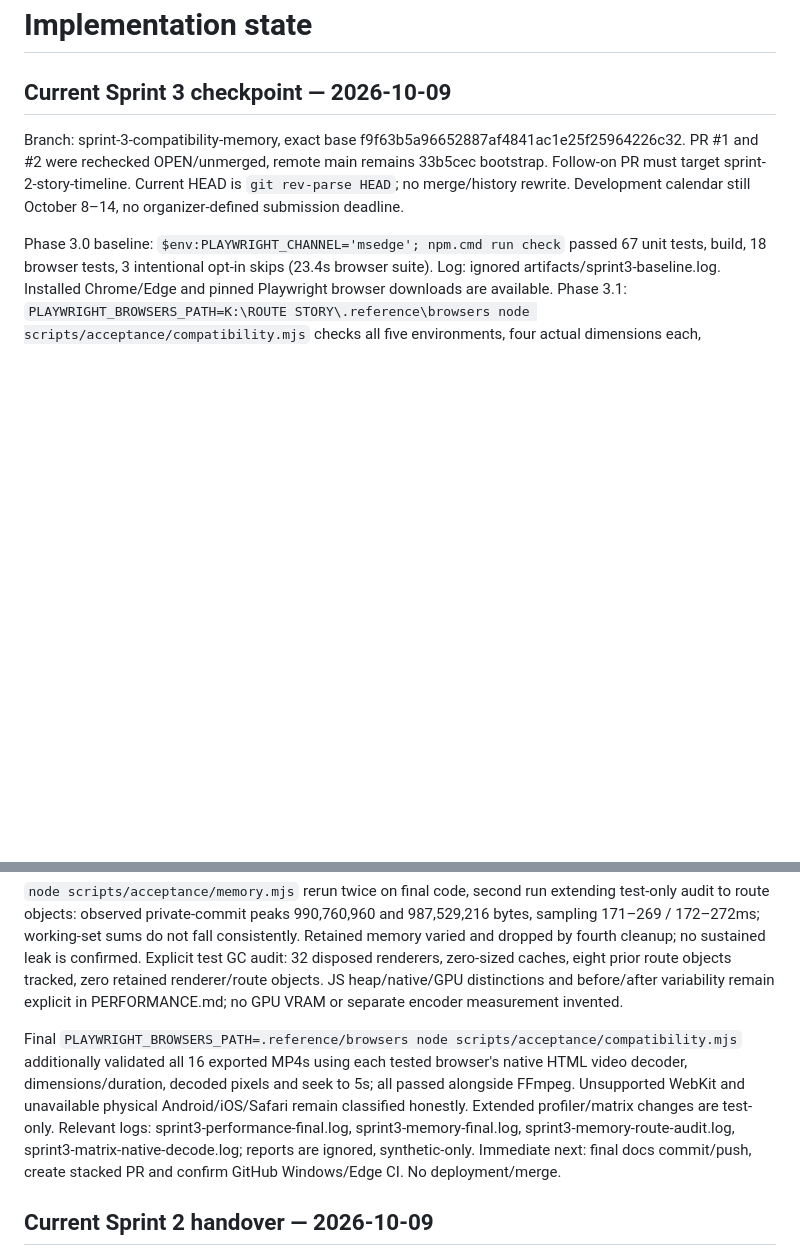
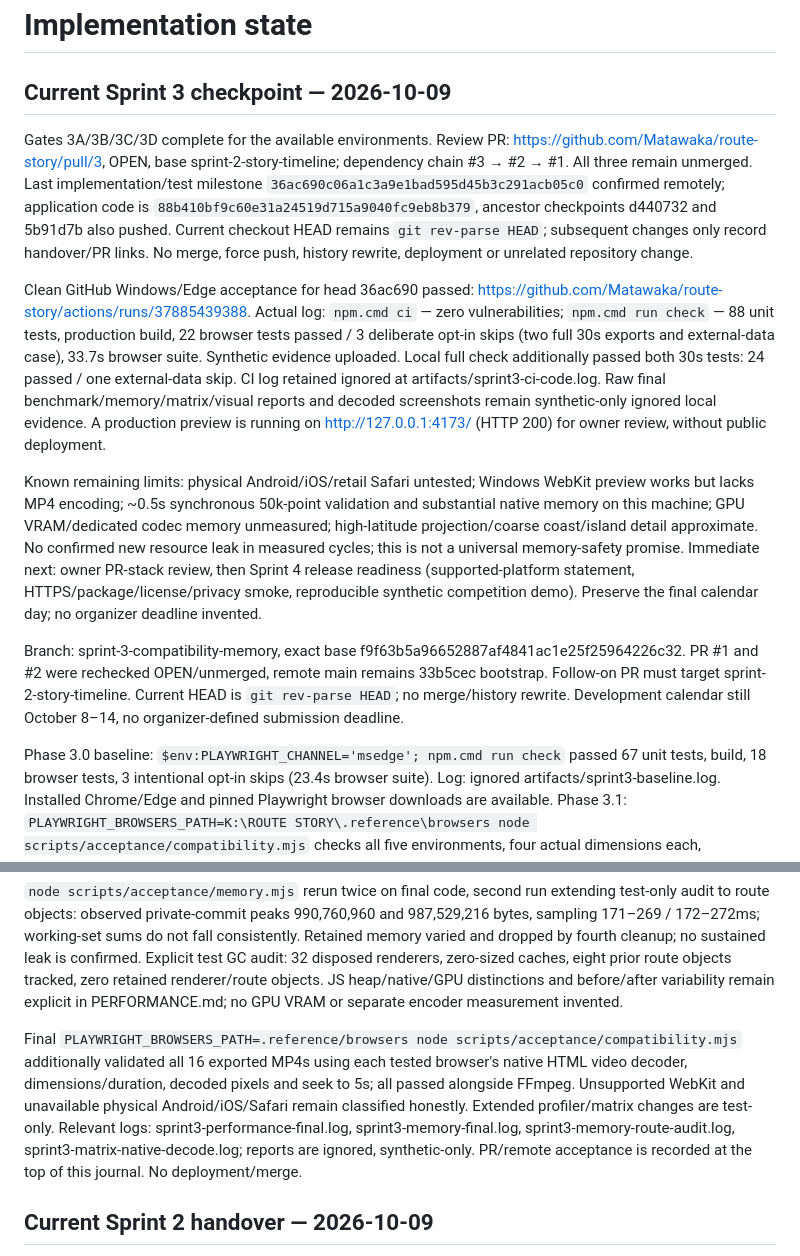
Before and after one commit to Matawaka/route-story, a Markdown page: docs/IMPLEMENTATION_STATE.md, 2 parts joined by grey strips. Drawn GitHub-style; blank space fills up the shorter version.

```diff
--- a/docs/IMPLEMENTATION_STATE.md
+++ b/docs/IMPLEMENTATION_STATE.md
@@ -1,6 +1,12 @@
 # Implementation state
 
 ## Current Sprint 3 checkpoint — 2026-10-09
+
+Gates 3A/3B/3C/3D complete for the available environments. Review PR: https://github.com/Matawaka/route-story/pull/3, OPEN, base sprint-2-story-timeline; dependency chain #3 → #2 → #1. All three remain unmerged. Last implementation/test milestone `36ac690c06a1c3a9e1bad595d45b3c291acb05c0` confirmed remotely; application code is `88b410bf9c60e31a24519d715a9040fc9eb8b379`, ancestor checkpoints d440732 and 5b91d7b also pushed. Current checkout HEAD remains `git rev-parse HEAD`; subsequent changes only record handover/PR links. No merge, force push, history rewrite, deployment or unrelated repository change.
+
+Clean GitHub Windows/Edge acceptance for head 36ac690 passed: https://github.com/Matawaka/route-story/actions/runs/37885439388. Actual log: `npm.cmd ci` — zero vulnerabilities; `npm.cmd run check` — 88 unit tests, production build, 22 browser tests passed / 3 deliberate opt-in skips (two full 30s exports and external-data case), 33.7s browser suite. Synthetic evidence uploaded. Local full check additionally passed both 30s tests: 24 passed / one external-data skip. CI log retained ignored at artifacts/sprint3-ci-code.log. Raw final benchmark/memory/matrix/visual reports and decoded screenshots remain synthetic-only ignored local evidence. A production preview is running on http://127.0.0.1:4173/ (HTTP 200) for owner review, without public deployment.
+
+Known remaining limits: physical Android/iOS/retail Safari untested; Windows WebKit preview works but lacks MP4 encoding; ~0.5s synchronous 50k-point validation and substantial native memory on this machine; GPU VRAM/dedicated codec memory unmeasured; high-latitude projection/coarse coast/island detail approximate. No confirmed new resource leak in measured cycles; this is not a universal memory-safety promise. Immediate next: owner PR-stack review, then Sprint 4 release readiness (supported-platform statement, HTTPS/package/license/privacy smoke, reproducible synthetic competition demo). Preserve the final calendar day; no organizer deadline invented.
 
 Branch: sprint-3-compatibility-memory, exact base f9f63b5a96652887af4841ac1e25f25964226c32. PR #1 and #2 were rechecked OPEN/unmerged, remote main remains 33b5cec bootstrap. Follow-on PR must target sprint-2-story-timeline. Current HEAD is `git rev-parse HEAD`; no merge/history rewrite. Development calendar still October 8–14, no organizer-defined submission deadline.
 
@@ -22,7 +28,7 @@ Phase 3.4 local acceptance: composition code `88b410bf9c60e31a24519d715a9040fc9e
 
 `node scripts/acceptance/memory.mjs` rerun twice on final code, second run extending test-only audit to route objects: observed private-commit peaks 990,760,960 and 987,529,216 bytes, sampling 171–269 / 172–272ms; working-set sums do not fall consistently. Retained memory varied and dropped by fourth cleanup; no sustained leak is confirmed. Explicit test GC audit: 32 disposed renderers, zero-sized caches, eight prior route objects tracked, zero retained renderer/route objects. JS heap/native/GPU distinctions and before/after variability remain explicit in PERFORMANCE.md; no GPU VRAM or separate encoder measurement invented.
 
-Final `PLAYWRIGHT_BROWSERS_PATH=.reference/browsers node scripts/acceptance/compatibility.mjs` additionally validated all 16 exported MP4s using each tested browser's native HTML video decoder, dimensions/duration, decoded pixels and seek to 5s; all passed alongside FFmpeg. Unsupported WebKit and unavailable physical Android/iOS/Safari remain classified honestly. Extended profiler/matrix changes are test-only. Relevant logs: sprint3-performance-final.log, sprint3-memory-final.log, sprint3-memory-route-audit.log, sprint3-matrix-native-decode.log; reports are ignored, synthetic-only. Immediate next: final docs commit/push, create stacked PR and confirm GitHub Windows/Edge CI. No deployment/merge.
+Final `PLAYWRIGHT_BROWSERS_PATH=.reference/browsers node scripts/acceptance/compatibility.mjs` additionally validated all 16 exported MP4s using each tested browser's native HTML video decoder, dimensions/duration, decoded pixels and seek to 5s; all passed alongside FFmpeg. Unsupported WebKit and unavailable physical Android/iOS/Safari remain classified honestly. Extended profiler/matrix changes are test-only. Relevant logs: sprint3-performance-final.log, sprint3-memory-final.log, sprint3-memory-route-audit.log, sprint3-matrix-native-decode.log; reports are ignored, synthetic-only. PR/remote acceptance is recorded at the top of this journal. No deployment/merge.
 
 ## Current Sprint 2 handover — 2026-10-09
 
```
Also changed, not shown: README.md (+1 -1 lines), docs/VIDEO_VALIDATION.md (+2 -0 lines).
